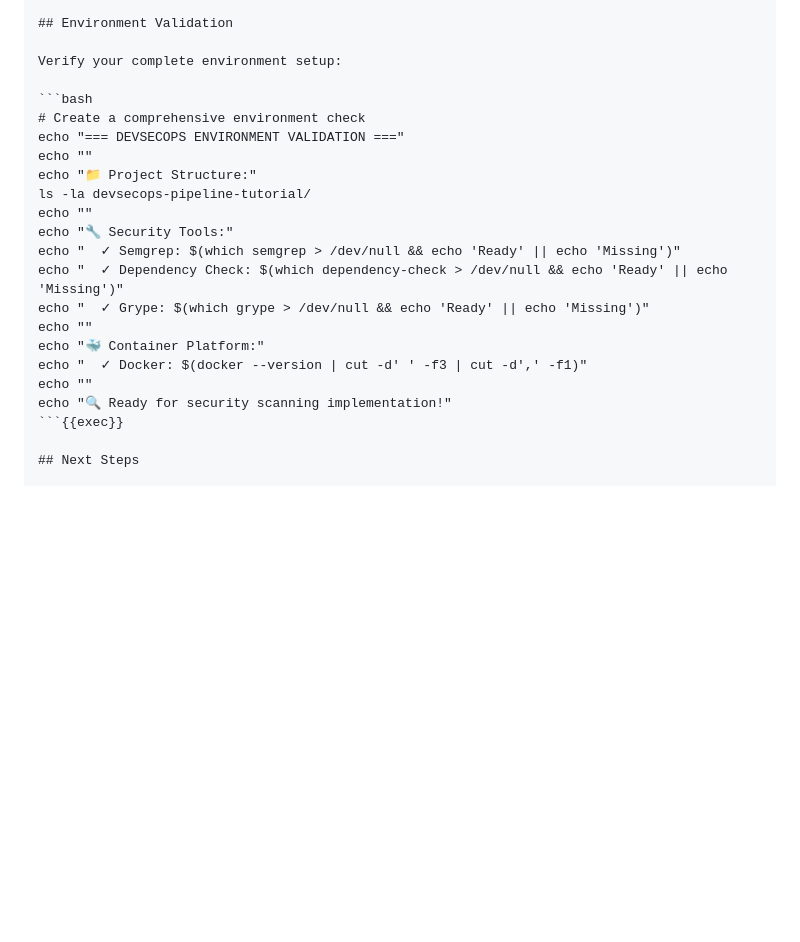
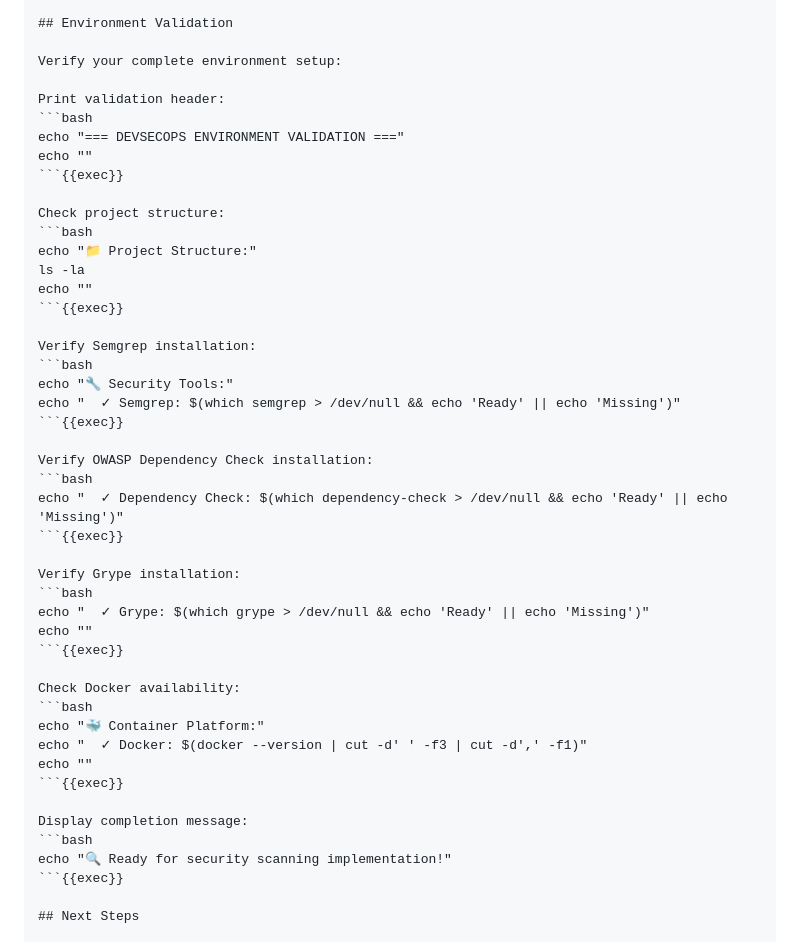
Before and after one commit to ShreyasSawai09/devsecops-tutorial, a Markdown page: killerkoda-tutorial/step1.md, the part around the change printed below. GitHub-like rendering; blank space fills up the shorter version.

````diff
--- a/killerkoda-tutorial/step1.md
+++ b/killerkoda-tutorial/step1.md
@@ -272,21 +272,45 @@ Automated checkpoints in CI/CD pipelines that:
 
 Verify your complete environment setup:
 
+Print validation header:
 ```bash
-# Create a comprehensive environment check
 echo "=== DEVSECOPS ENVIRONMENT VALIDATION ==="
 echo ""
+```{{exec}}
+
+Check project structure:
+```bash
 echo "📁 Project Structure:"
-ls -la devsecops-pipeline-tutorial/
+ls -la
 echo ""
+```{{exec}}
+
+Verify Semgrep installation:
+```bash
 echo "🔧 Security Tools:"
 echo "  ✓ Semgrep: $(which semgrep > /dev/null && echo 'Ready' || echo 'Missing')"
+```{{exec}}
+
+Verify OWASP Dependency Check installation:
+```bash
 echo "  ✓ Dependency Check: $(which dependency-check > /dev/null && echo 'Ready' || echo 'Missing')"
+```{{exec}}
+
+Verify Grype installation:
+```bash
 echo "  ✓ Grype: $(which grype > /dev/null && echo 'Ready' || echo 'Missing')"
 echo ""
+```{{exec}}
+
+Check Docker availability:
+```bash
 echo "🐳 Container Platform:"
 echo "  ✓ Docker: $(docker --version | cut -d' ' -f3 | cut -d',' -f1)"
 echo ""
+```{{exec}}
+
+Display completion message:
+```bash
 echo "🔍 Ready for security scanning implementation!"
 ```{{exec}}
 
````
Also changed, not shown: other parts of killerkoda-tutorial/step1.md (+14 -14 lines).
